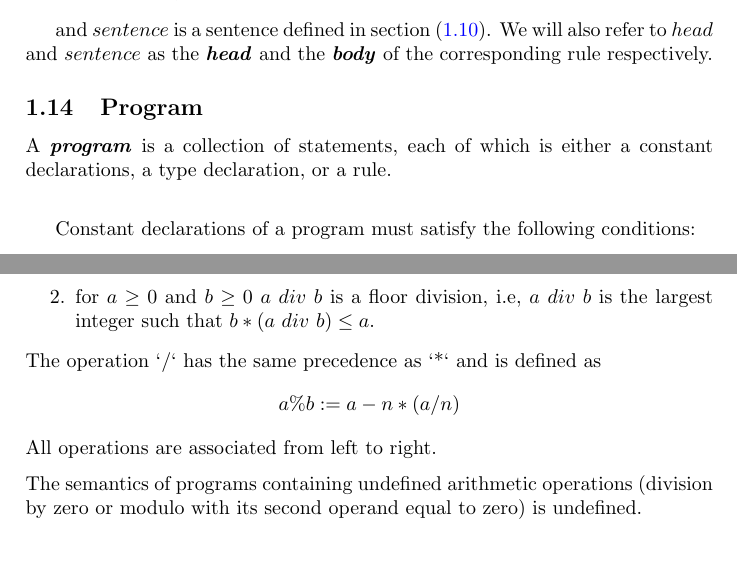
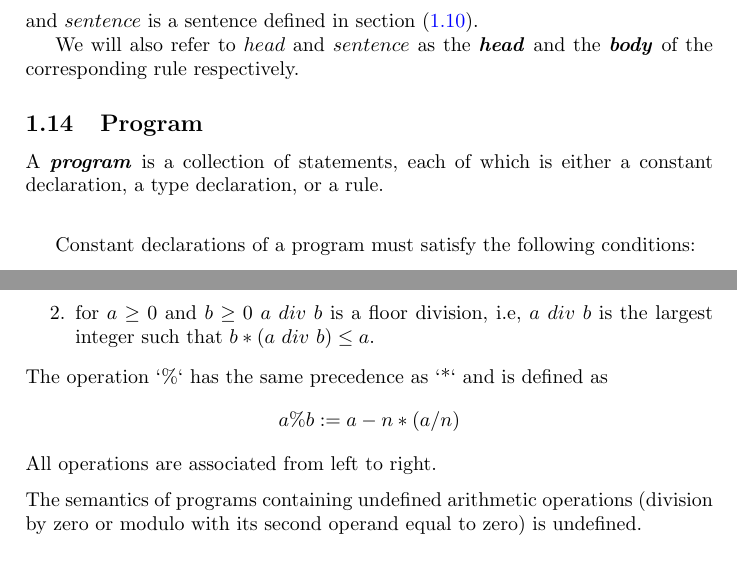
Before and after one commit to iensen/LtoASPtranslator, a LaTeX document (Lspec/Lspec.tex): two parts of pages 5 and 9 of 19, joined at a grey line, cut so that both start at the same text. Compiled offline with pdfLaTeX.

Commit message:
Fixed minor errors in Lspec

```diff
--- a/Lspec/Lspec.tex
+++ b/Lspec/Lspec.tex
@@ -38,7 +38,7 @@
 %\newcommmand{\red}[1]{\textcolor{red}{#1}}
 %\renewcommand\red[1]{{\color{red}#1}}
 %opening
-\title{L specification (draft)}
+\title{L Specification (draft)}
 \author{Evgenii Balai}
 \def\no{{ not}\;}
 \begin{document}
@@ -232,11 +232,13 @@ where $head$ is one of the following:
 \item  a cardinality constraint.
 \end{enumerate}
 
+\noindent
 and $sentence$ is a sentence defined in section (\ref{sentsec}).
+
 We will also refer to $head$ and $sentence$ as the \textit{\textbf{head}} and the \textit{\textbf{body}} of the corresponding rule respectively.
 
 \subsection{Program} \label{progdef}
-A \textbf{\textit{program}} is a collection of statements, each of which is either a constant declarations, a
+A \textbf{\textit{program}} is a collection of statements, each of which is either a constant declaration, a
  type declaration, or a rule.
 
 \noindent\vspace{0.2cm}
@@ -423,7 +425,7 @@ where
 -1 & \mbox{otherwise }. \end{cases} $
 \item for $a\ge 0$ and $b\ge0$ $a~div~b$ is a floor division, i.e, $a~div~b$ is the largest integer such that $b * (a~div~b)  \le  a$.
 \end{enumerate}
-The  operation `/` has the same precedence as `*` and is defined as $$a\%b := a - n * (a/n) $$
+The  operation `\%` has the same precedence as `*` and is defined as $$a\%b := a - n * (a/n) $$
 All operations are associated from left to right.
 
 
```
Also changed, not shown: Lspec/Lspec.pdf, Lspec/Lspec.tex (11 more changed lines).
